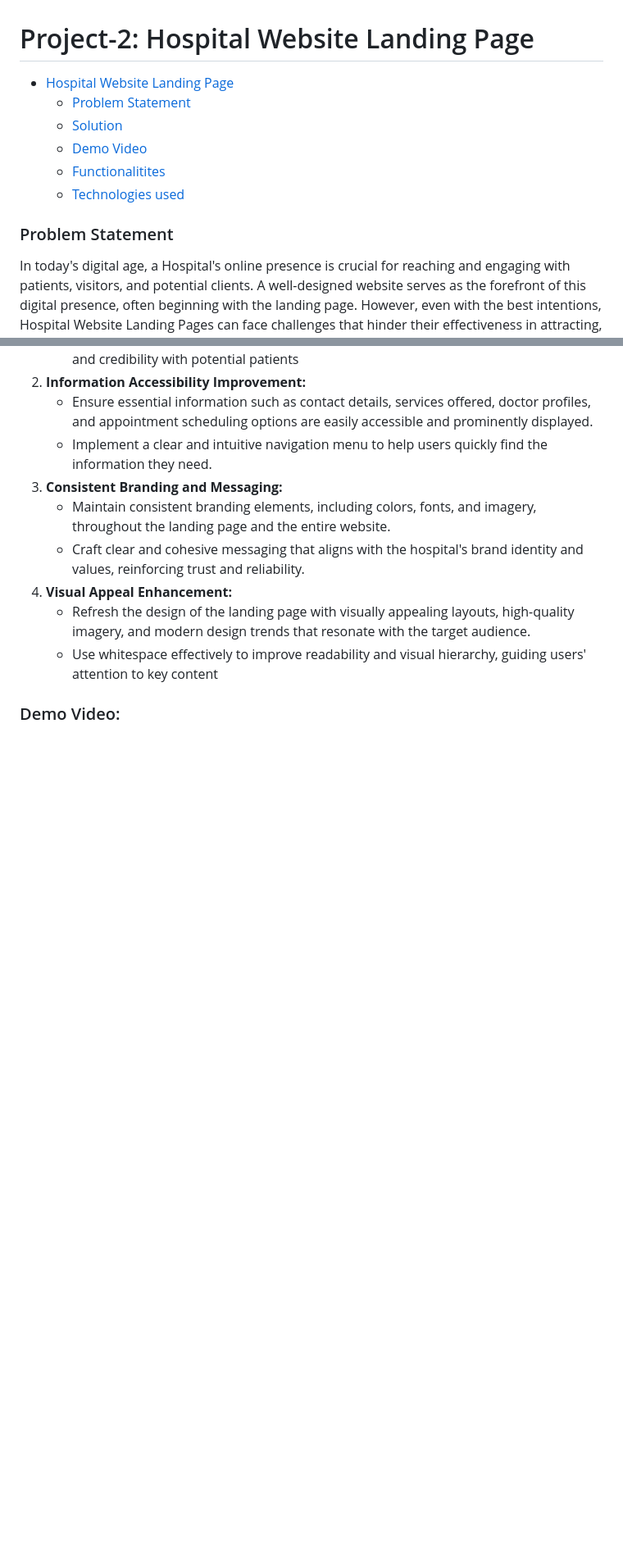
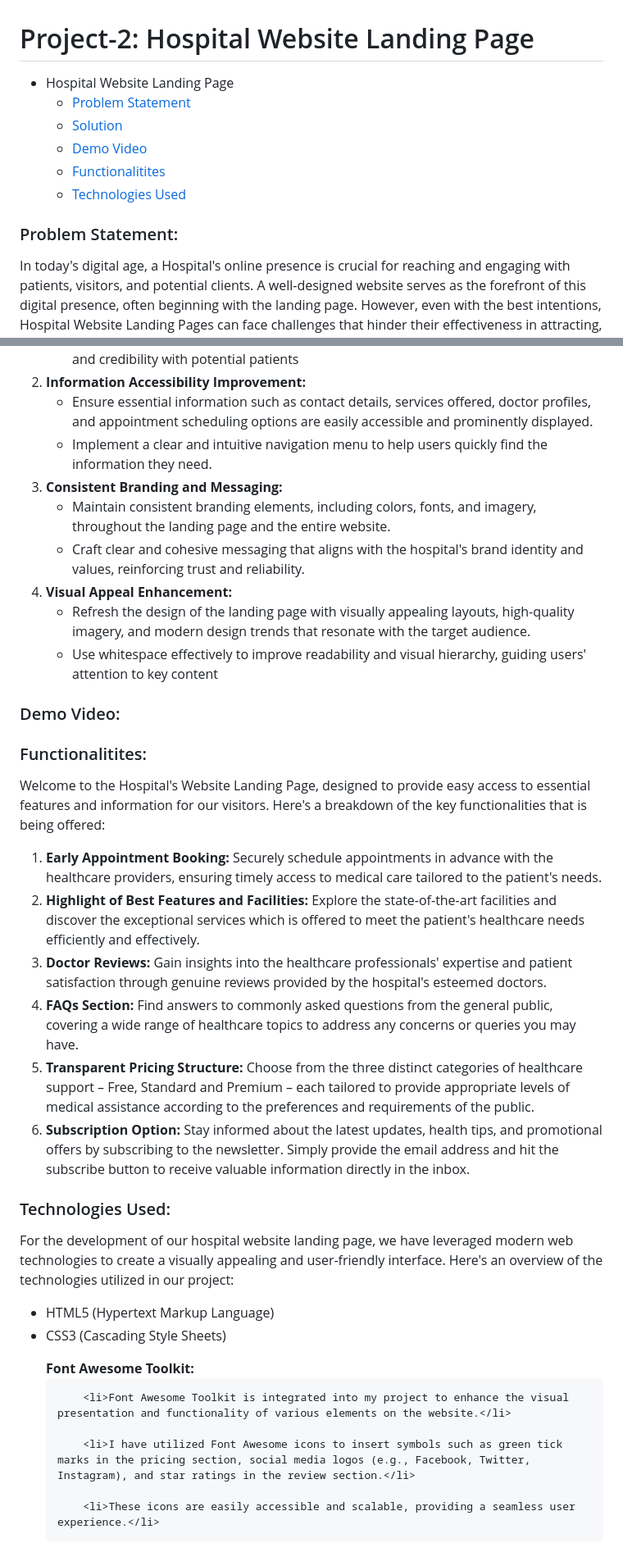
Before and after one commit to shreya-paul-17/Milestone-1-Exam, a Markdown page: Project-2/README.md, 2 parts joined by grey strips. Shown at 82% size. Drawn GitHub-style; blank space fills up the shorter version.

```diff
--- a/Project-2/README.md
+++ b/Project-2/README.md
@@ -1,13 +1,13 @@
 # Project-2: Hospital Website Landing Page
 
-- [Hospital Website Landing Page](#hospital-website-landing-page)
+- Hospital Website Landing Page
     - [Problem Statement](#problem-statement)
     - [Solution](#solution)
     - [Demo Video](#demo-video)
     - [Functionalitites](#functionalies)
-    - [Technologies used](#tech-stack-used)
+    - [Technologies Used](#tech-stack-used)
 
-### Problem Statement
+### Problem Statement:
 
 In today's digital age, a Hospital's online presence is crucial for reaching and engaging with patients, visitors, and potential clients. A well-designed website serves as the forefront of this digital presence, often beginning with the landing page. However, even with the best intentions, Hospital Website Landing Pages can face challenges that hinder their effectiveness in attracting, informing, and converting visitors. Below, I have outlined some common problem areas that may be encountered with hospital website landing pages, along with potential solutions to address them effectively.They are follows:
 
@@ -50,3 +50,51 @@ In today's digital age, a Hospital's online presence is crucial for reaching and
 </ol>
 
 ### Demo Video:
+
+
+### Functionalitites:
+
+Welcome to the Hospital's Website Landing Page, designed to provide easy access to essential features and information for our visitors. Here's a breakdown of the key functionalities that is being offered:
+
+<ol>
+    <li>
+        <strong>Early Appointment Booking:</strong>
+         Securely schedule appointments in advance with the healthcare providers, ensuring timely access to medical care tailored to the patient's needs.
+    </li>
+    <li>
+        <strong>Highlight of Best Features and Facilities:</strong>
+         Explore the state-of-the-art facilities and discover the exceptional services which is offered to meet the patient's healthcare needs efficiently and effectively.
+    </li>
+    <li>
+        <strong>Doctor Reviews:</strong>
+        Gain insights into the healthcare professionals' expertise and patient satisfaction through genuine reviews provided by the hospital's esteemed doctors.
+    </li>
+    <li>
+        <strong>FAQs Section:</strong>
+        Find answers to commonly asked questions from the general public, covering a wide range of healthcare topics to address any concerns or queries you may have.
+    </li>
+    <li>
+        <strong>Transparent Pricing Structure:</strong>
+         Choose from the three distinct categories of healthcare support – Free, Standard and Premium – each tailored to provide appropriate levels of medical assistance according to the preferences and requirements of the public.
+    </li>
+    <li>
+        <strong>Subscription Option:</strong>
+         Stay informed about the latest updates, health tips, and promotional offers by subscribing to the newsletter. Simply provide the email address and hit the subscribe button to receive valuable information directly in the inbox.
+    </li>
+</ol>
+
+### Technologies Used:
+
+For the development of our hospital website landing page, we have leveraged modern web technologies to create a visually appealing and user-friendly interface. Here's an overview of the technologies utilized in our project:
+
+* HTML5 (Hypertext Markup Language)
+* CSS3 (Cascading Style Sheets)
+ <ul>
+    <strong>Font Awesome Toolkit:</strong>
+
+        <li>Font Awesome Toolkit is integrated into my project to enhance the visual presentation and functionality of various elements on the website.</li>
+
+        <li>I have utilized Font Awesome icons to insert symbols such as green tick marks in the pricing section, social media logos (e.g., Facebook, Twitter, Instagram), and star ratings in the review section.</li>
+
+        <li>These icons are easily accessible and scalable, providing a seamless user experience.</li>
+</ul>
```
Also changed, not shown: other parts of Project-2/README.md (+1 -1 lines).
